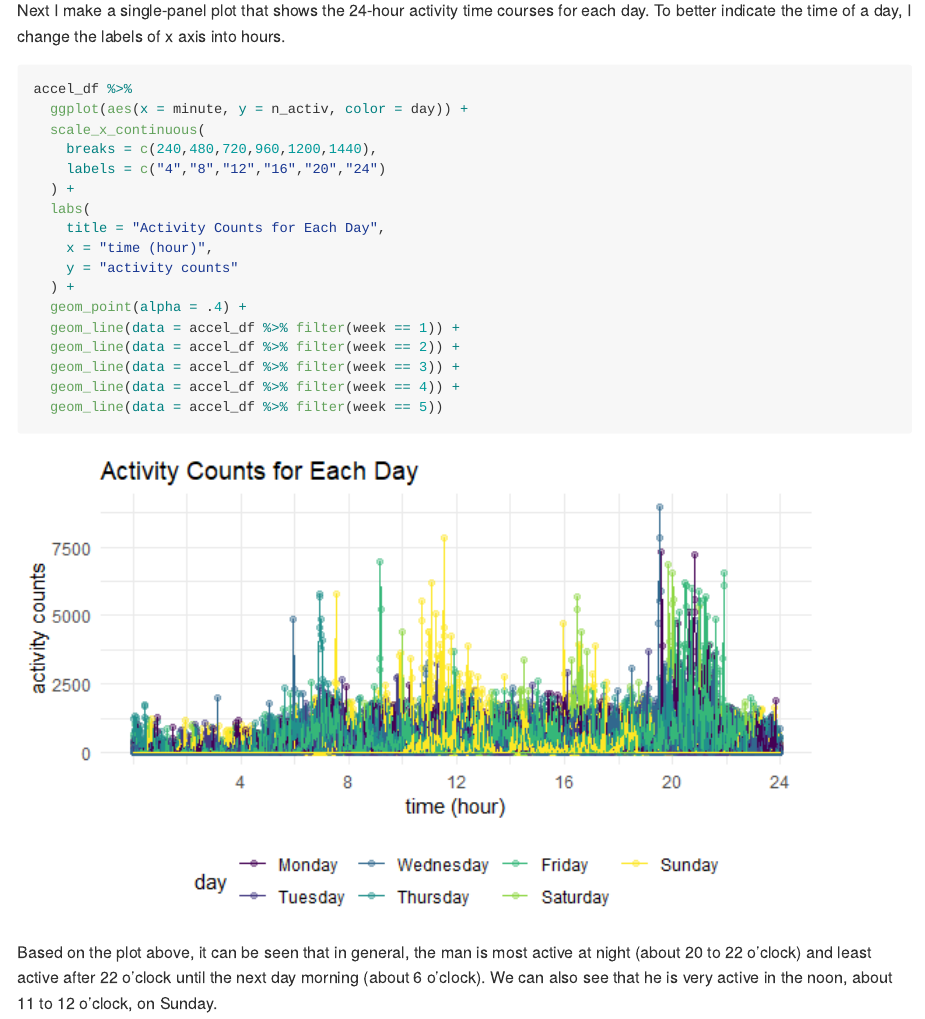
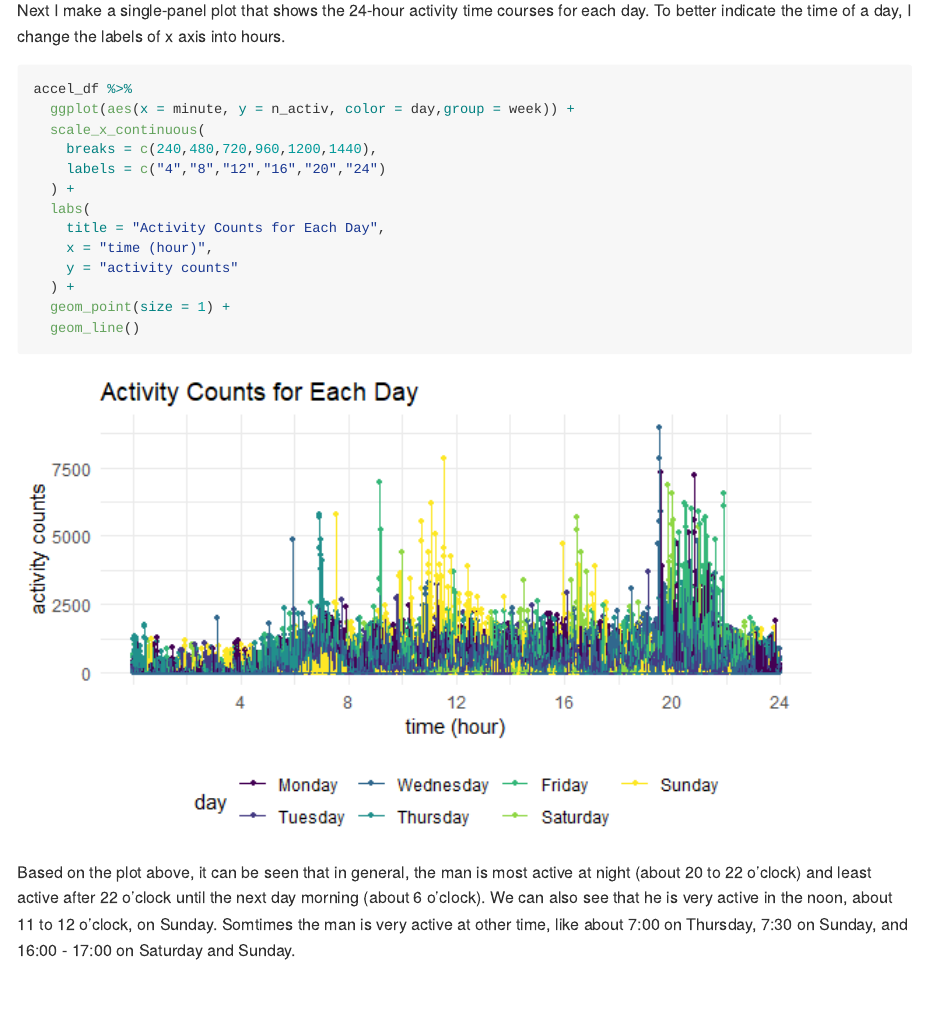
Before and after one commit to yingj2622/p8105_hw3_yj2622, an R Markdown document (p8105_hw3_yj2622.Rmd): the page in a window 1100 px wide, from 4680 px down. The pictures show the output file p8105_hw3_yj2622.md that the author committed with the source, drawn offline in the style of GitHub.

Commit message:
revise the plot and reinterprete it

````diff
--- a/p8105_hw3_yj2622.Rmd
+++ b/p8105_hw3_yj2622.Rmd
@@ -161,7 +161,7 @@ Next I make a single-panel plot that shows the 24-hour activity time courses for
 
 ```{r}
 accel_df %>%
-  ggplot(aes(x = minute, y = n_activ, color = day)) +
+  ggplot(aes(x = minute, y = n_activ, color = day,group = week)) +
   scale_x_continuous(
     breaks = c(240,480,720,960,1200,1440),
     labels = c("4","8","12","16","20","24")
@@ -171,13 +171,8 @@ accel_df %>%
     x = "time (hour)",
     y = "activity counts"
   ) +
-  geom_point(alpha = .4) +
-  geom_line(data = accel_df %>% filter(week == 1)) +
-  geom_line(data = accel_df %>% filter(week == 2)) +
-  geom_line(data = accel_df %>% filter(week == 3)) +
-  geom_line(data = accel_df %>% filter(week == 4)) +
-  geom_line(data = accel_df %>% filter(week == 5))
-
+  geom_point(size = 1) +
+  geom_line()
 ```
 
-Based on the plot above, it can be seen that in general, the man is most active at night (about 20 to 22 o'clock) and least active after 22 o'clock until the next day morning (about 6 o'clock). We can also see that he is very active in the noon, about 11 to 12 o'clock, on Sunday.
+Based on the plot above, it can be seen that in general, the man is most active at night (about 20 to 22 o'clock) and least active after 22 o'clock until the next day morning (about 6 o'clock). We can also see that he is very active in the noon, about 11 to 12 o'clock, on Sunday. Somtimes  the man is very active at other time, like about 7:00 on Thursday, 7:30 on Sunday, and 16:00 - 17:00 on Saturday and Sunday.
````
Also changed, not shown: p8105_hw3_yj2622.md, p8105_hw3_yj2622_files/figure-gfm/unnamed-chunk-6-1.png.
